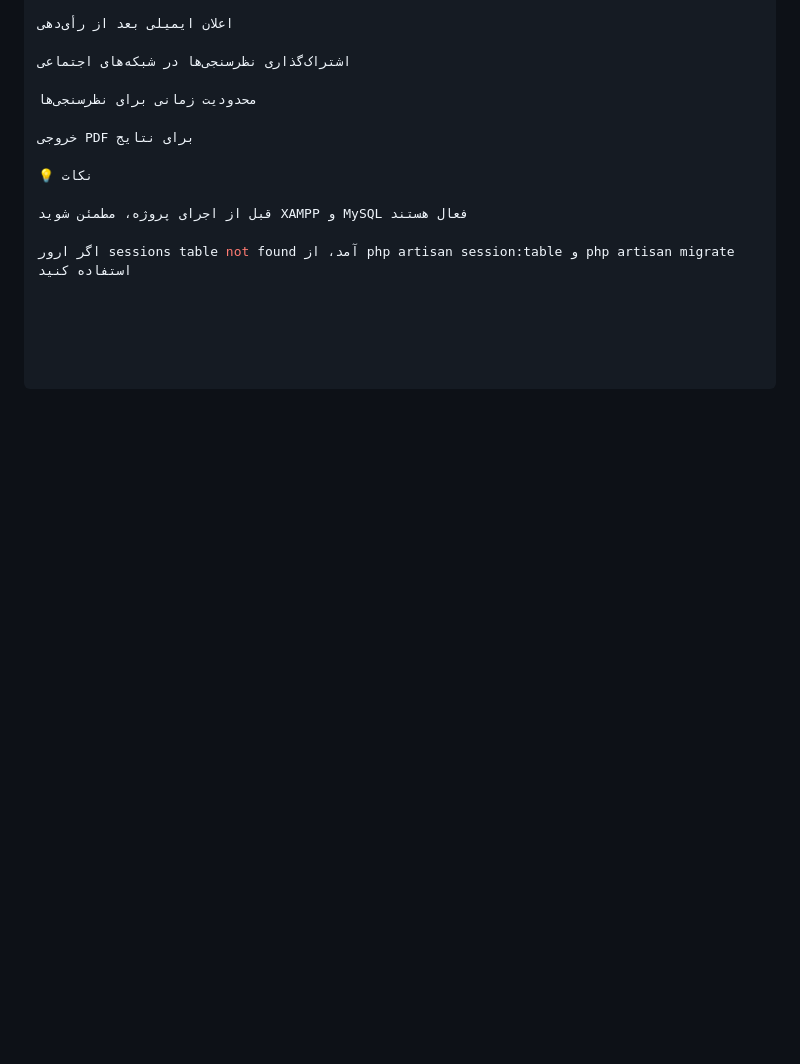
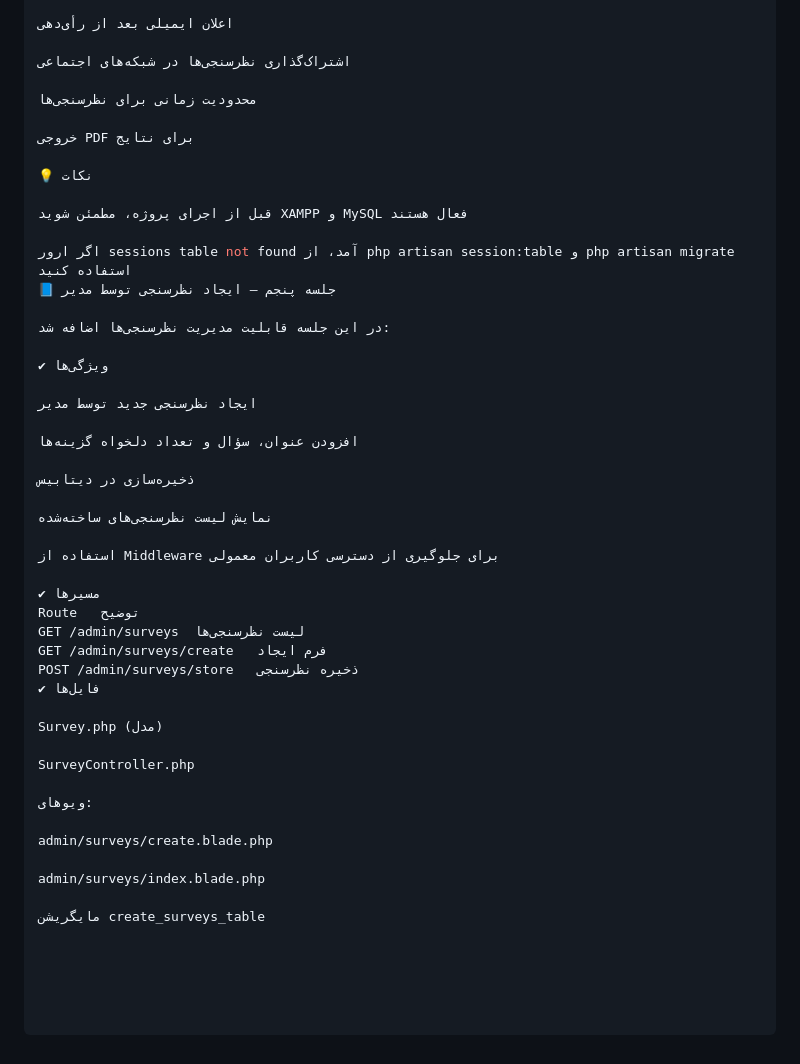
Before and after one commit to RezaSultan/Vote_Online, a Markdown page: README.md, the part around the change. Drawn GitHub-style; blank space fills up the shorter version.

```diff
--- a/README.md
+++ b/README.md
@@ -123,3 +123,37 @@ php artisan serve
 قبل از اجرای پروژه، مطمئن شوید XAMPP و MySQL فعال هستند
 
 اگر ارور sessions table not found آمد، از php artisan session:table و php artisan migrate استفاده کنید
+📘 جلسه پنجم — ایجاد نظرسنجی توسط مدیر
+
+در این جلسه قابلیت مدیریت نظرسنجی‌ها اضافه شد:
+
+✔ ویژگی‌ها
+
+ایجاد نظرسنجی جدید توسط مدیر
+
+افزودن عنوان، سؤال و تعداد دلخواه گزینه‌ها
+
+ذخیره‌سازی در دیتابیس
+
+نمایش لیست نظرسنجی‌های ساخته‌شده
+
+استفاده از Middleware برای جلوگیری از دسترسی کاربران معمولی
+
+✔ مسیرها
+Route	توضیح
+GET /admin/surveys	لیست نظرسنجی‌ها
+GET /admin/surveys/create	فرم ایجاد
+POST /admin/surveys/store	ذخیره نظرسنجی
+✔ فایل‌ها
+
+Survey.php (مدل)
+
+SurveyController.php
+
+ویوهای:
+
+admin/surveys/create.blade.php
+
+admin/surveys/index.blade.php
+
+مایگریشن create_surveys_table
```
